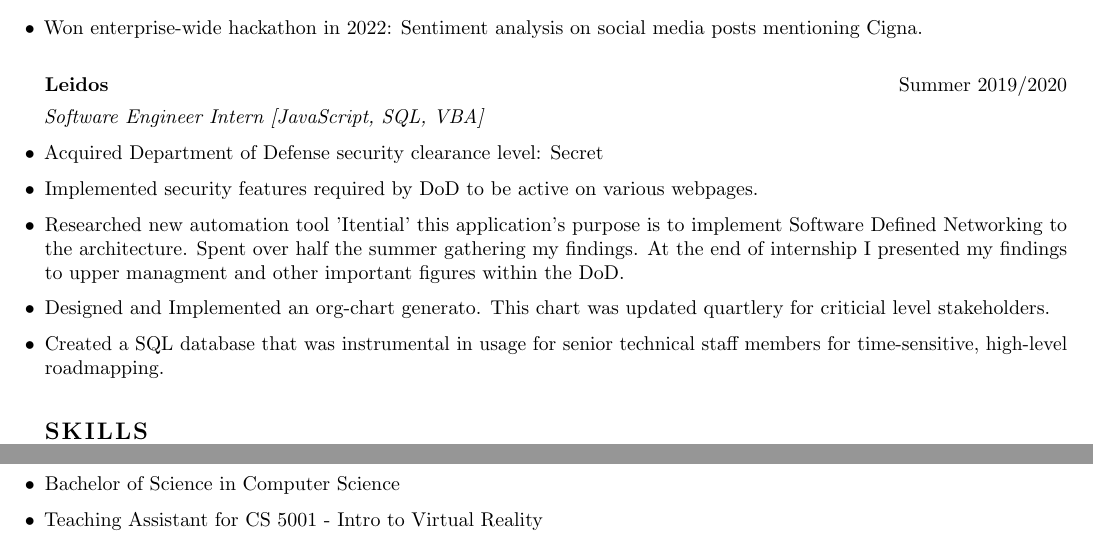
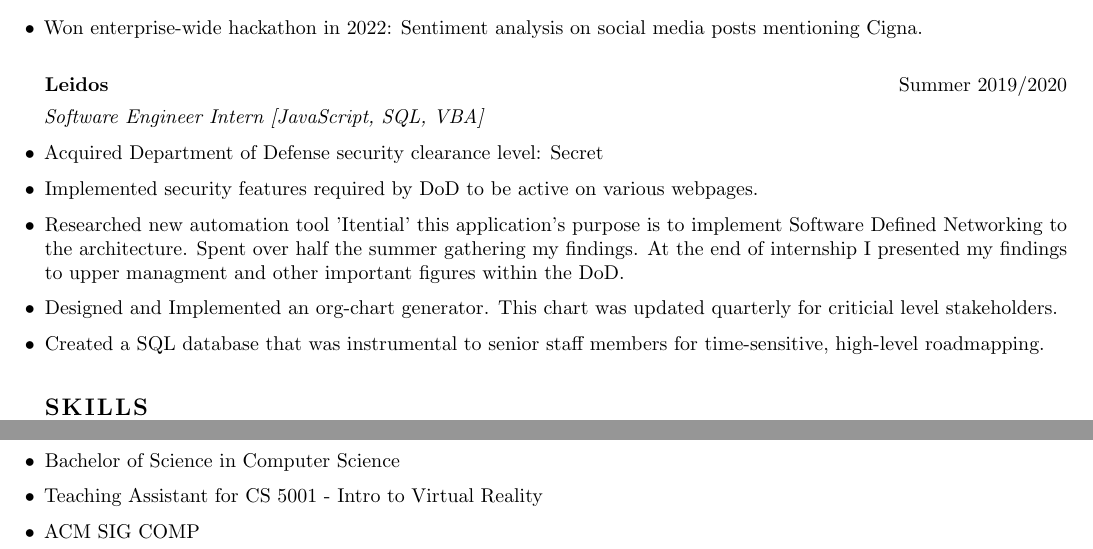
Before and after one commit to aydenmason/LaTeXresume, a LaTeX CV (resumetemp.tex): two parts of the page, joined at a grey line, cut so that both start at the same text. Compiled offline with pdfLaTeX.

Commit message:
updating resume tex file

```diff
--- a/resumetemp.tex
+++ b/resumetemp.tex
@@ -67,8 +67,8 @@ aydenjmason@gmail.com --- aydenmason.com --- 618-979-2169
 \item Acquired Department of Defense security clearance level: Secret
 \item Implemented security features required by DoD to be active on various webpages.
 \item Researched new automation tool 'Itential' this application's purpose is to implement Software Defined Networking to the architecture. Spent over half the summer gathering my findings. At the end of internship I presented my findings to upper managment and other important figures within the DoD.
-\item Designed and Implemented an org-chart generato. This chart was updated quartlery for criticial level stakeholders.
-\item Created a SQL database that was instrumental in usage for senior technical staff members for time-sensitive, high-level roadmapping.
+\item Designed and Implemented an org-chart generator. This chart was updated quarterly for criticial level stakeholders.
+\item Created a SQL database that was instrumental to senior staff members for time-sensitive, high-level roadmapping.
 \end{itemize}
 \section{\\\textls[75]{SKILLS}}
 \subsubsection{Languages}
@@ -91,5 +91,6 @@ Unity, Blender, React
 \subsection*{Missouri University of Science and Technology\hfill\mdseries Graduated May 2021}
 \item Bachelor of Science in Computer Science
 \item Teaching Assistant for CS 5001 - Intro to Virtual Reality
+\item ACM SIG COMP
 \end{itemize}
 \end{document}
```
